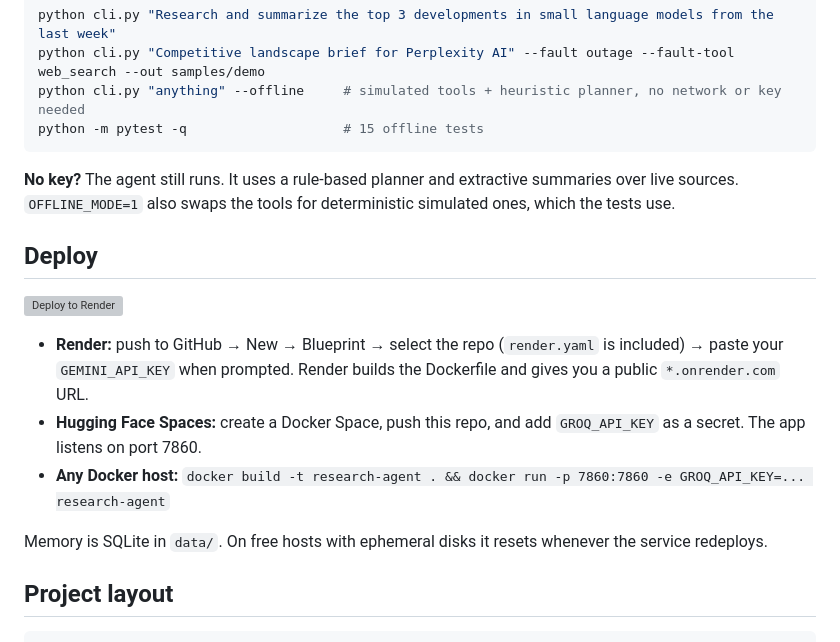
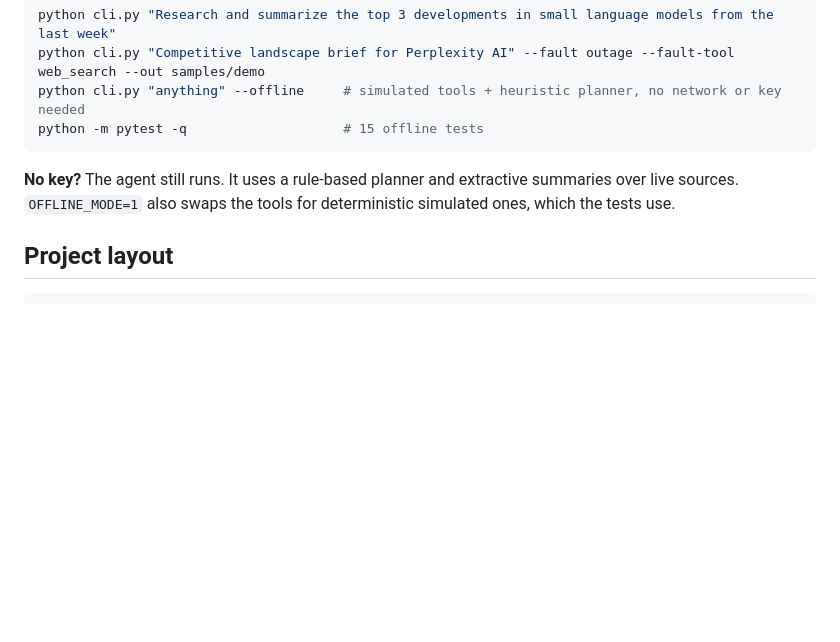
Before and after one commit to kushwaha001/research-agent, a Markdown page: README.md, the part around the change. Rendered like a GitHub page; blank space fills up the shorter version; grey boxes are pictures that could not be loaded.

Commit message:
Removed deployment section from README
Removed deployment instructions for Render and Hugging Face Spaces from the README.

````diff
--- a/README.md
+++ b/README.md
@@ -42,16 +42,6 @@ python -m pytest -q                    # 15 offline tests
 
 **No key?** The agent still runs. It uses a rule-based planner and extractive summaries over live sources. `OFFLINE_MODE=1` also swaps the tools for deterministic simulated ones, which the tests use.
 
-## Deploy
-
-[![Deploy to Render](https://render.com/images/deploy-to-render-button.svg)](https://render.com/deploy?repo=https://github.com/kushwaha001/research-agent)
-
-- **Render:** push to GitHub → New → Blueprint → select the repo (`render.yaml` is included) → paste your `GEMINI_API_KEY` when prompted. Render builds the Dockerfile and gives you a public `*.onrender.com` URL.
-- **Hugging Face Spaces:** create a Docker Space, push this repo, and add `GROQ_API_KEY` as a secret. The app listens on port 7860.
-- **Any Docker host:** `docker build -t research-agent . && docker run -p 7860:7860 -e GROQ_API_KEY=... research-agent`
-
-Memory is SQLite in `data/`. On free hosts with ephemeral disks it resets whenever the service redeploys.
-
 ## Project layout
 
 ```
````
